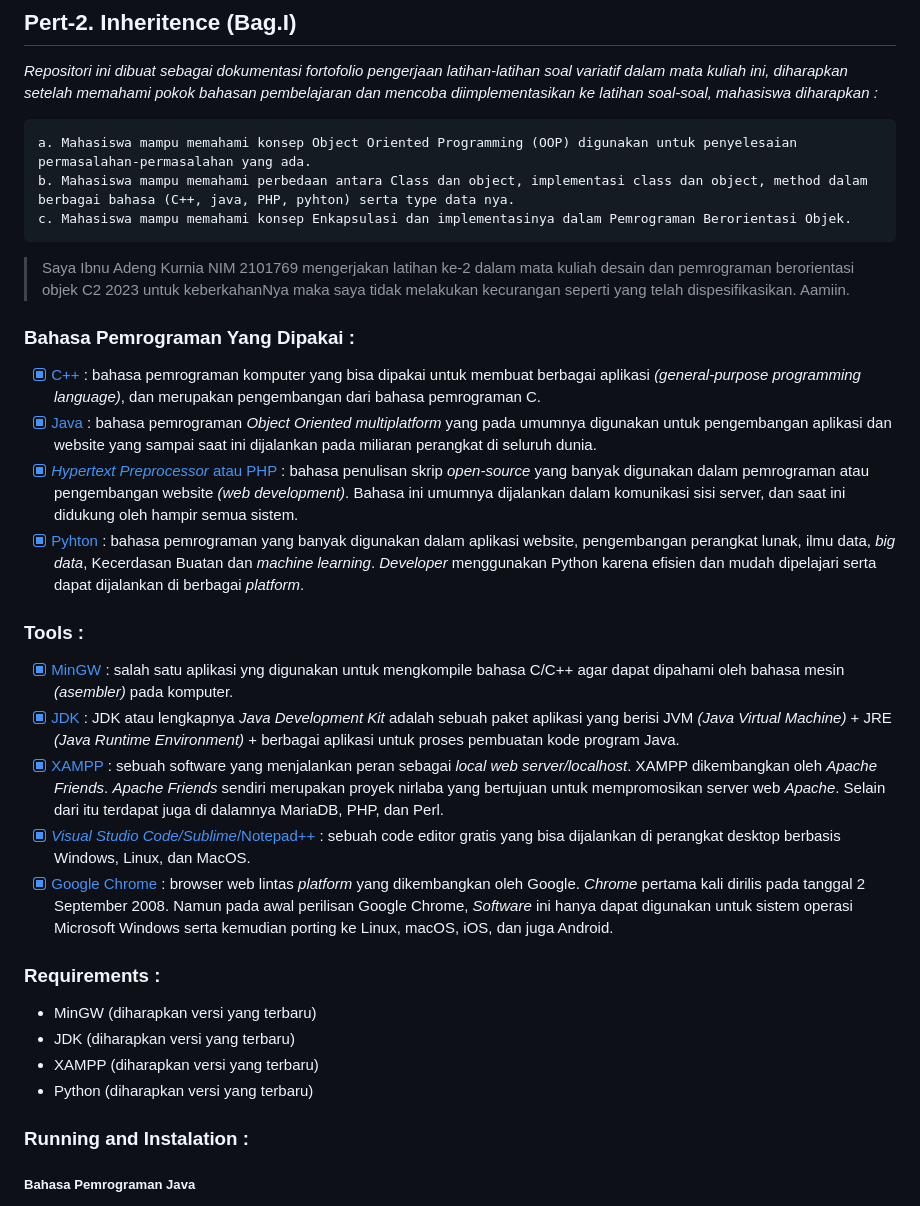
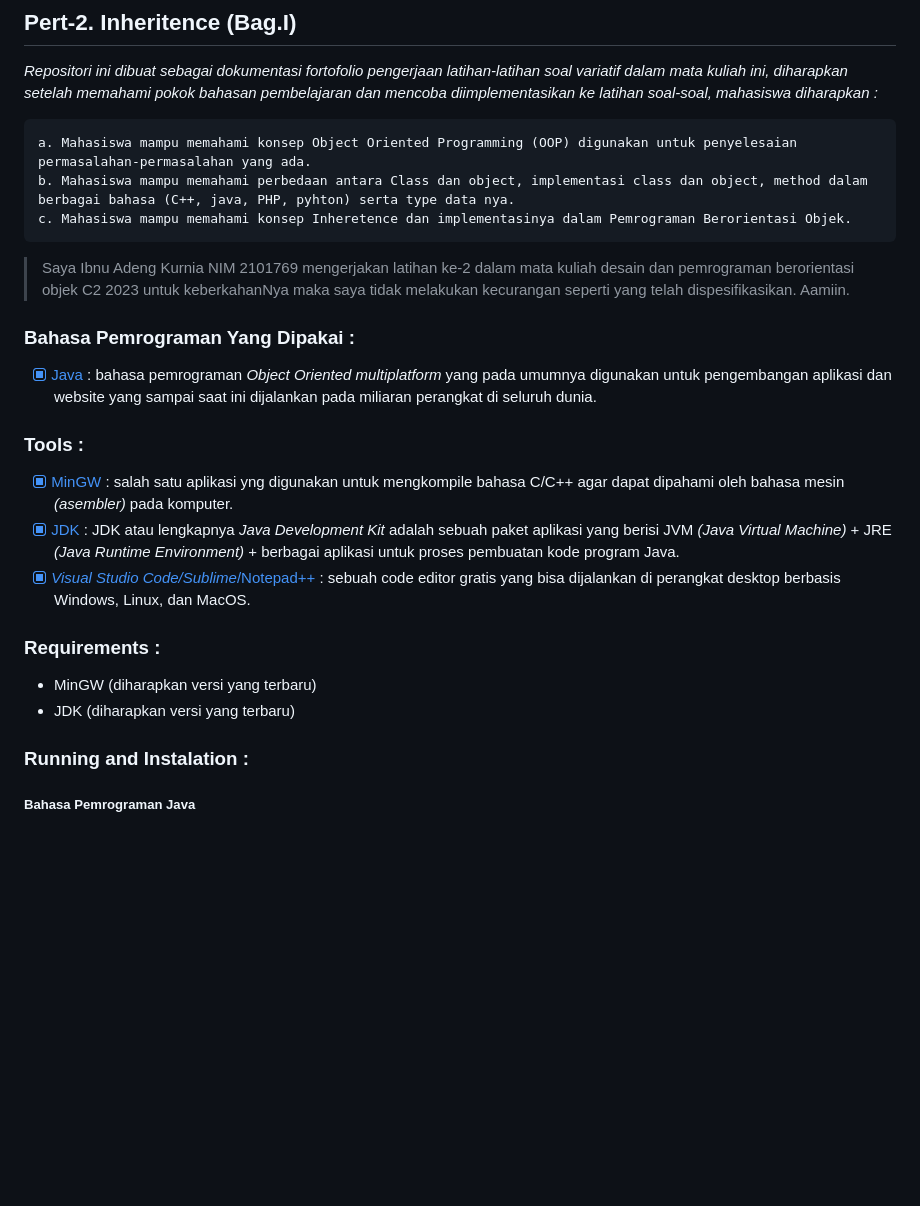
Before and after one commit to ibnuadeng03/LATIHAN2DPBO2023, a Markdown page: README.md, the part around the change. GitHub-like rendering; blank space fills up the shorter version.

````diff
--- a/README.md
+++ b/README.md
@@ -18,7 +18,7 @@ Program Studi Ilmu Komputer.
 ```
 a. Mahasiswa mampu memahami konsep Object Oriented Programming (OOP) digunakan untuk penyelesaian permasalahan-permasalahan yang ada.
 b. Mahasiswa mampu memahami perbedaan antara Class dan object, implementasi class dan object, method dalam berbagai bahasa (C++, java, PHP, pyhton) serta type data nya.
-c. Mahasiswa mampu memahami konsep Enkapsulasi dan implementasinya dalam Pemrograman Berorientasi Objek.
+c. Mahasiswa mampu memahami konsep Inheretence dan implementasinya dalam Pemrograman Berorientasi Objek.
 ```
 
 > Saya Ibnu Adeng Kurnia NIM 2101769 mengerjakan latihan ke-2  dalam mata kuliah desain dan pemrograman berorientasi objek C2 2023
@@ -26,23 +26,16 @@ c. Mahasiswa mampu memahami konsep Enkapsulasi dan implementasinya dalam Pemrogr
 	Aamiin.
 
 ### Bahasa Pemrograman Yang Dipakai :
-- [X] [C++](https://www.duniailkom.com/tutorial-belajar-c-plus-plus-pengertian-bahasa-pemrograman-c-plus-plus/) : bahasa pemrograman komputer yang bisa dipakai untuk membuat berbagai aplikasi *(general-purpose programming language)*, dan merupakan pengembangan dari bahasa pemrograman C.
 - [X] [Java](https://azure.microsoft.com/id-id/resources/cloud-computing-dictionary/what-is-java-programming-language/) : bahasa pemrograman *Object Oriented multiplatform* yang pada umumnya digunakan untuk pengembangan aplikasi dan website yang sampai saat ini dijalankan pada miliaran perangkat di seluruh dunia.
-- [X] [*Hypertext Preprocessor* atau PHP](https://www.hostinger.co.id/tutorial/apa-itu-php/) : bahasa penulisan skrip *open-source* yang banyak digunakan dalam pemrograman atau pengembangan website *(web development)*. Bahasa ini umumnya dijalankan dalam komunikasi sisi server, dan saat ini didukung oleh hampir semua sistem.
-- [X] [Pyhton](https://aws.amazon.com/id/what-is/python/#:~:text=Python%20adalah%20bahasa%20pemrograman%20yang,dapat%20dijalankan%20di%20berbagai%20platform.) : bahasa pemrograman yang banyak digunakan dalam aplikasi website, pengembangan perangkat lunak, ilmu data, *big data*, Kecerdasan Buatan dan *machine learning*. *Developer* menggunakan Python karena efisien dan mudah dipelajari serta dapat dijalankan di berbagai *platform*.
 
 ### Tools :
 - [X] [MinGW](http://ayobikinprogram.blogspot.com/2012/06/mingw.html) : salah satu aplikasi yng digunakan untuk mengkompile bahasa C/C++ agar dapat dipahami oleh bahasa mesin *(asembler)* pada komputer.
 - [X] [JDK](https://www.duniailkom.com/tutorial-belajar-java-part-3-pengertian-jre-dan-jdk/) : JDK atau lengkapnya *Java Development Kit* adalah sebuah paket aplikasi yang berisi JVM *(Java Virtual Machine)* + JRE *(Java Runtime Environment)* + berbagai aplikasi untuk proses pembuatan kode program Java.
-- [X] [XAMPP](https://www.jogjahost.co.id/blog/xampp-adalah/) : sebuah software yang menjalankan peran sebagai *local web server/localhost*. XAMPP dikembangkan oleh *Apache Friends*. *Apache Friends* sendiri merupakan proyek nirlaba yang bertujuan untuk mempromosikan server web *Apache*. Selain dari itu terdapat juga di dalamnya MariaDB, PHP, dan Perl.
 - [X] [*Visual Studio Code/Sublime*/Notepad++](https://www.gramedia.com/best-seller/text-editor-terbaik-programmer/) :  sebuah code editor gratis yang bisa dijalankan di perangkat desktop berbasis Windows, Linux, dan MacOS.
-- [X] [Google Chrome](https://dianisa.com/pengertian-google-chrome/) : browser web lintas *platform* yang dikembangkan oleh Google. *Chrome* pertama kali dirilis pada tanggal 2 September 2008. Namun pada awal perilisan Google Chrome, *Software* ini hanya dapat digunakan untuk sistem operasi Microsoft Windows serta kemudian porting ke Linux, macOS, iOS, dan juga Android.
 
 ### Requirements :
 + MinGW (diharapkan versi yang terbaru)
 + JDK (diharapkan versi yang terbaru)
-+ XAMPP (diharapkan versi yang terbaru)
-+ Python (diharapkan versi yang terbaru)
 
 ### Running and Instalation :
 ##### Bahasa Pemrograman Java
````
